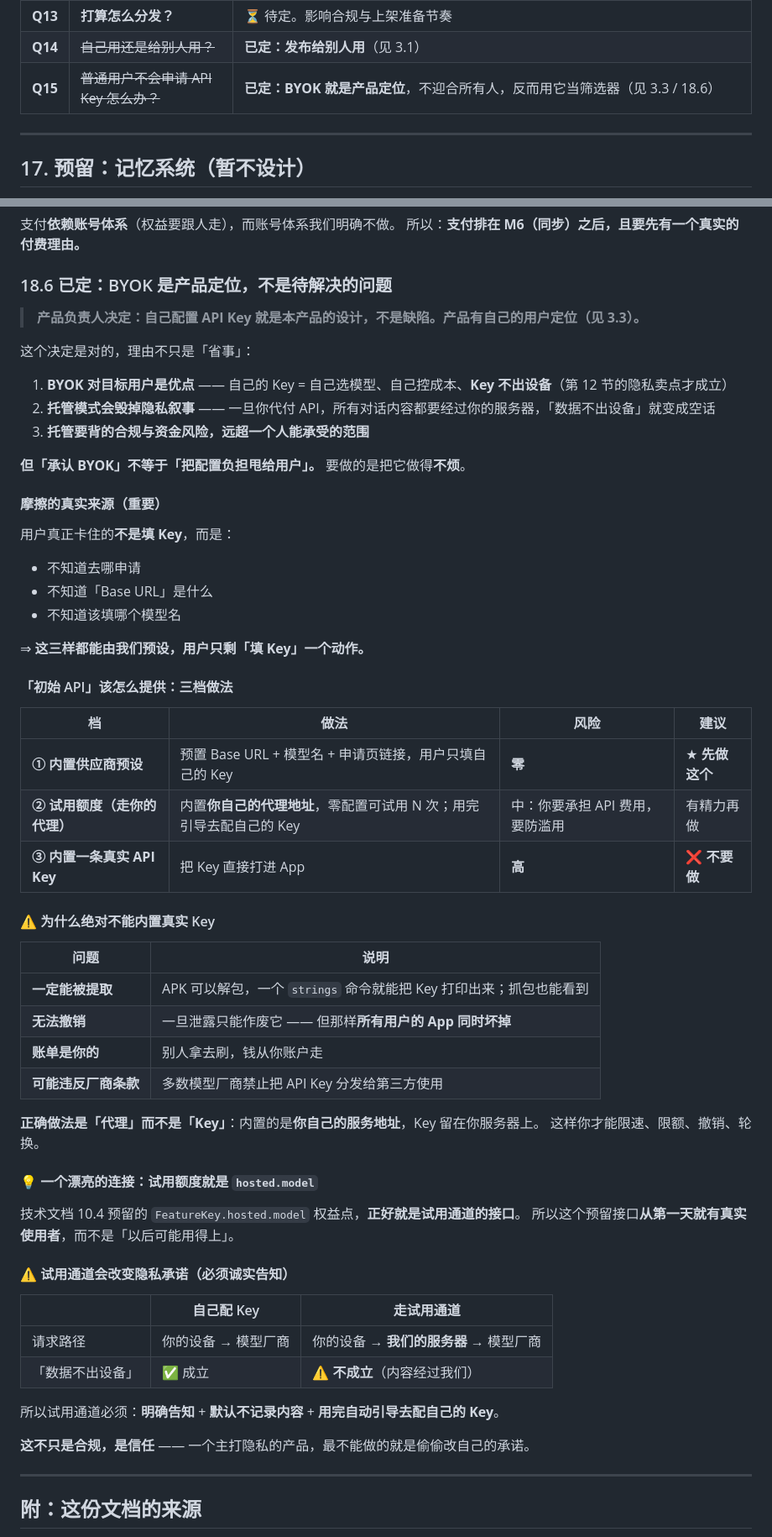
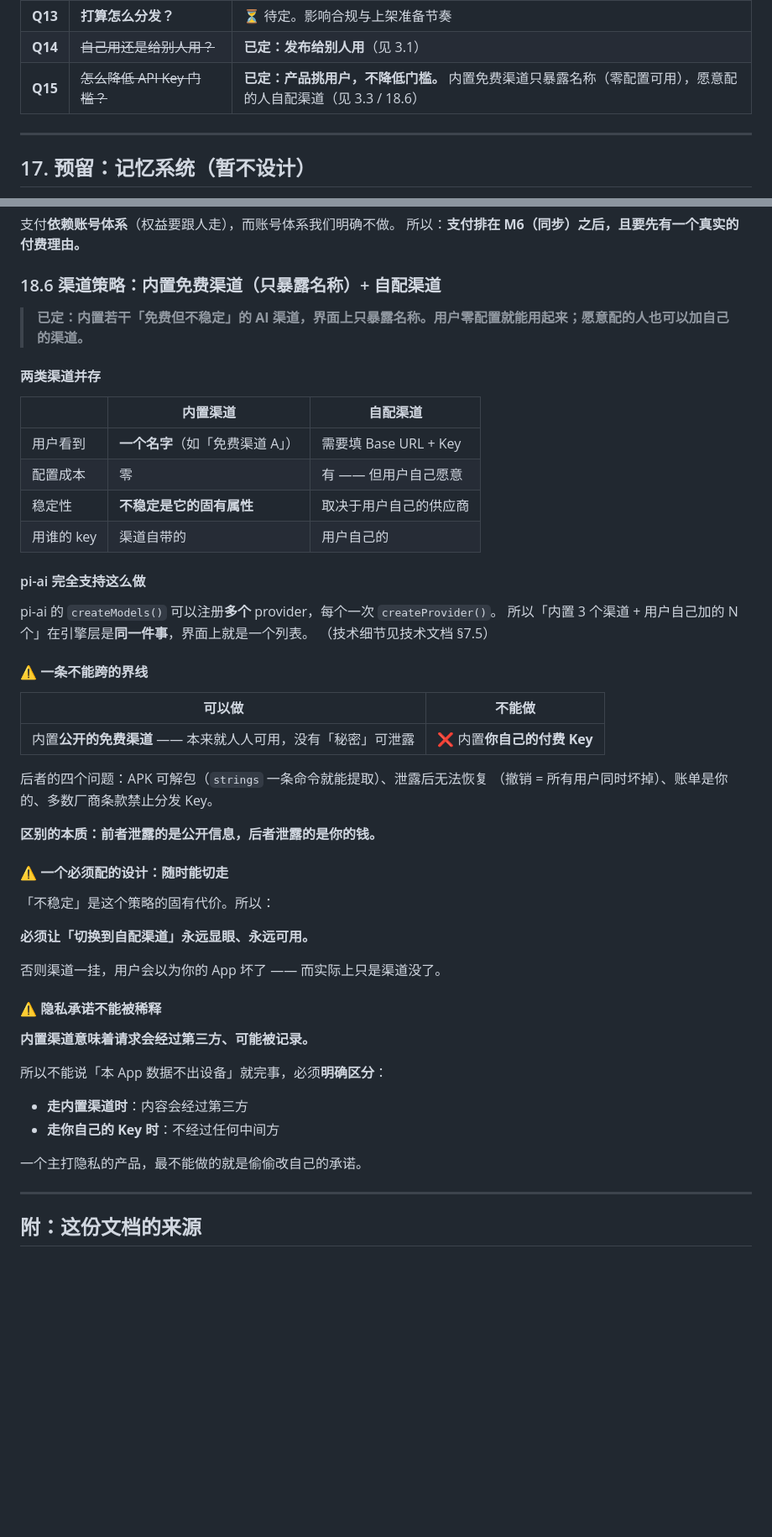
Before and after one commit to ArcaneOrion/teach-learn-whiteboard, a Markdown page: docs/产品设计文档.md, 2 parts joined by grey strips. Shown at 84% size. Drawn GitHub-style; blank space fills up the shorter version.

```diff
--- a/docs/产品设计文档.md
+++ b/docs/产品设计文档.md
@@ -511,7 +500,7 @@ AI 每次往板上写字，就像老师转身在黑板上再写一行 —— 而
 | **Q12** | **将来打算卖什么？** | **已定：先只留接口**，不实现（第 18 节） |
 | **Q13** | **打算怎么分发？** | ⏳ 待定。影响合规与上架准备节奏 |
 | **Q14** | ~~自己用还是给别人用？~~ | **已定：发布给别人用**（见 3.1） |
-| **Q15** | ~~普通用户不会申请 API Key 怎么办？~~ | **已定：BYOK 就是产品定位**，不迎合所有人，反而用它当筛选器（见 3.3 / 18.6） |
+| **Q15** | ~~怎么降低 API Key 门槛？~~ | **已定：产品挑用户，不降低门槛。** 内置免费渠道只暴露名称（零配置可用），愿意配的人自配渠道（见 3.3 / 18.6） |
 
 ---
 
@@ -596,63 +585,54 @@ AI 每次往板上写字，就像老师转身在黑板上再写一行 —— 而
 支付**依赖账号体系**（权益要跟人走），而账号体系我们明确不做。
 所以：**支付排在 M6（同步）之后，且要先有一个真实的付费理由。**
 
-### 18.6 已定：BYOK 是产品定位，不是待解决的问题
+### 18.6 渠道策略：内置免费渠道（只暴露名称）+ 自配渠道
 
-> **产品负责人决定：自己配置 API Key 就是本产品的设计，不是缺陷。产品有自己的用户定位（见 3.3）。**
+> **已定：内置若干「免费但不稳定」的 AI 渠道，界面上只暴露名称。用户零配置就能用起来；愿意配的人也可以加自己的渠道。**
 
-这个决定是对的，理由不只是「省事」：
+#### 两类渠道并存
 
-1. **BYOK 对目标用户是优点** —— 自己的 Key = 自己选模型、自己控成本、**Key 不出设备**（第 12 节的隐私卖点才成立）
-2. **托管模式会毁掉隐私叙事** —— 一旦你代付 API，所有对话内容都要经过你的服务器，「数据不出设备」就变成空话
-3. **托管要背的合规与资金风险，远超一个人能承受的范围**
+| | 内置渠道 | 自配渠道 |
+|---|---|---|
+| 用户看到 | **一个名字**（如「免费渠道 A」） | 需要填 Base URL + Key |
+| 配置成本 | 零 | 有 —— 但用户自己愿意 |
+| 稳定性 | **不稳定是它的固有属性** | 取决于用户自己的供应商 |
+| 用谁的 key | 渠道自带的 | 用户自己的 |
 
-**但「承认 BYOK」不等于「把配置负担甩给用户」。** 要做的是把它做得**不烦**。
+#### pi-ai 完全支持这么做
 
-#### 摩擦的真实来源（重要）
+pi-ai 的 `createModels()` 可以注册**多个** provider，每个一次 `createProvider()`。
+所以「内置 3 个渠道 + 用户自己加的 N 个」在引擎层是**同一件事**，界面上就是一个列表。
+（技术细节见技术文档 §7.5）
 
-用户真正卡住的**不是填 Key**，而是：
+#### ⚠️ 一条不能跨的界线
 
-- 不知道去哪申请
-- 不知道「Base URL」是什么
-- 不知道该填哪个模型名
+| 可以做 | 不能做 |
+|---|---|
+| 内置**公开的免费渠道** —— 本来就人人可用，没有「秘密」可泄露 | ❌ 内置**你自己的付费 Key** |
 
-⇒ **这三样都能由我们预设，用户只剩「填 Key」一个动作。**
+后者的四个问题：APK 可解包（`strings` 一条命令就能提取）、泄露后无法恢复
+（撤销 = 所有用户同时坏掉）、账单是你的、多数厂商条款禁止分发 Key。
 
-#### 「初始 API」该怎么提供：三档做法
+**区别的本质：前者泄露的是公开信息，后者泄露的是你的钱。**
 
-| 档 | 做法 | 风险 | 建议 |
-|---|---|---|---|
-| **① 内置供应商预设** | 预置 Base URL + 模型名 + 申请页链接，用户只填自己的 Key | **零** | ★ **先做这个** |
-| **② 试用额度（走你的代理）** | 内置**你自己的代理地址**，零配置可试用 N 次；用完引导去配自己的 Key | 中：你要承担 API 费用，要防滥用 | 有精力再做 |
-| **③ 内置一条真实 API Key** | 把 Key 直接打进 App | **高** | ❌ **不要做** |
+#### ⚠️ 一个必须配的设计：随时能切走
 
-#### ⚠️ 为什么绝对不能内置真实 Key
+「不稳定」是这个策略的固有代价。所以：
 
-| 问题 | 说明 |
-|---|---|
-| **一定能被提取** | APK 可以解包，一个 `strings` 命令就能把 Key 打印出来；抓包也能看到 |
-| **无法撤销** | 一旦泄露只能作废它 —— 但那样**所有用户的 App 同时坏掉** |
-| **账单是你的** | 别人拿去刷，钱从你账户走 |
-| **可能违反厂商条款** | 多数模型厂商禁止把 API Key 分发给第三方使用 |
+**必须让「切换到自配渠道」永远显眼、永远可用。**
 
-**正确做法是「代理」而不是「Key」**：内置的是**你自己的服务地址**，Key 留在你服务器上。
-这样你才能限速、限额、撤销、轮换。
+否则渠道一挂，用户会以为你的 App 坏了 —— 而实际上只是渠道没了。
 
-#### 💡 一个漂亮的连接：试用额度就是 `hosted.model`
+#### ⚠️ 隐私承诺不能被稀释
 
-技术文档 10.4 预留的 `FeatureKey.hosted.model` 权益点，**正好就是试用通道的接口**。
-所以这个预留接口**从第一天就有真实使用者**，而不是「以后可能用得上」。
+**内置渠道意味着请求会经过第三方、可能被记录。**
 
-#### ⚠️ 试用通道会改变隐私承诺（必须诚实告知）
+所以不能说「本 App 数据不出设备」就完事，必须**明确区分**：
 
-| | 自己配 Key | 走试用通道 |
-|---|---|---|
-| 请求路径 | 你的设备 → 模型厂商 | 你的设备 → **我们的服务器** → 模型厂商 |
-| 「数据不出设备」 | ✅ 成立 | ⚠️ **不成立**（内容经过我们） |
+- **走内置渠道时**：内容会经过第三方
+- **走你自己的 Key 时**：不经过任何中间方
 
-所以试用通道必须：**明确告知** + **默认不记录内容** + **用完自动引导去配自己的 Key**。
-
-**这不只是合规，是信任** —— 一个主打隐私的产品，最不能做的就是偷偷改自己的承诺。
+一个主打隐私的产品，最不能做的就是偷偷改自己的承诺。
 
 ---
 
```
Also changed, not shown: other parts of docs/产品设计文档.md (+24 -35 lines), README.md (+5 -3 lines), docs/技术开发文档.md (+49 -56 lines).
